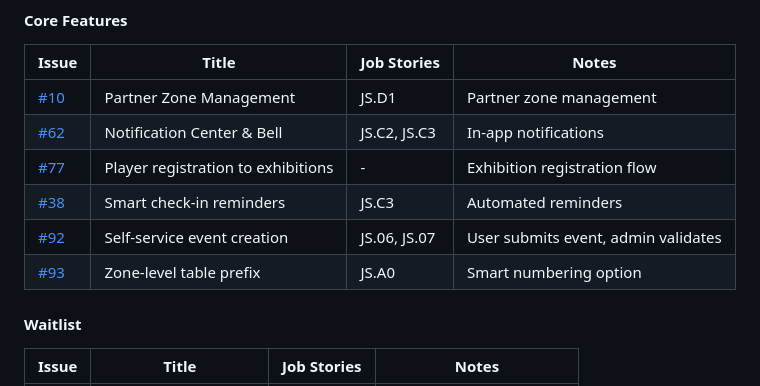
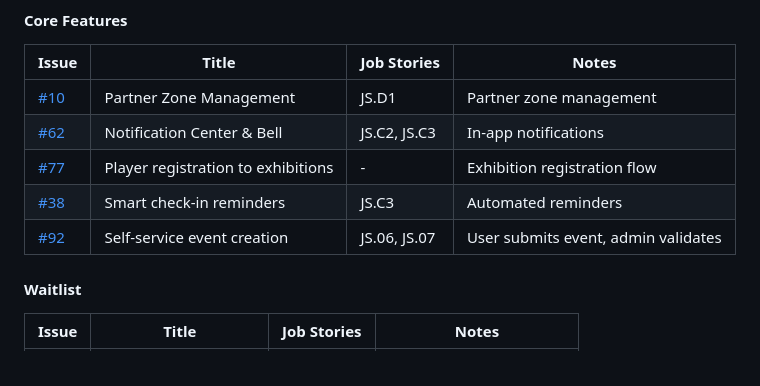
Before and after one commit to lolautruche/StructuraLudis, a Markdown page: doc/ROADMAP.md, the part around the change. GitHub-like rendering.

Commit message:
Revert "Add #93 (zone-level table prefix) to MVP roadmap"
This reverts commit d4ebf88b52db29d0533ee11163953909521e7f80.

```diff
--- a/doc/ROADMAP.md
+++ b/doc/ROADMAP.md
@@ -18,7 +18,6 @@ This document tracks prioritization decisions and project progress.
 | [#77](https://github.com/lolautruche/StructuraLudis/issues/77) | Player registration to exhibitions | - | Exhibition registration flow |
 | [#38](https://github.com/lolautruche/StructuraLudis/issues/38) | Smart check-in reminders | JS.C3 | Automated reminders |
 | [#92](https://github.com/lolautruche/StructuraLudis/issues/92) | Self-service event creation | JS.06, JS.07 | User submits event, admin validates |
-| [#93](https://github.com/lolautruche/StructuraLudis/issues/93) | Zone-level table prefix | JS.A0 | Smart numbering option |
 
 #### Waitlist
 
```
